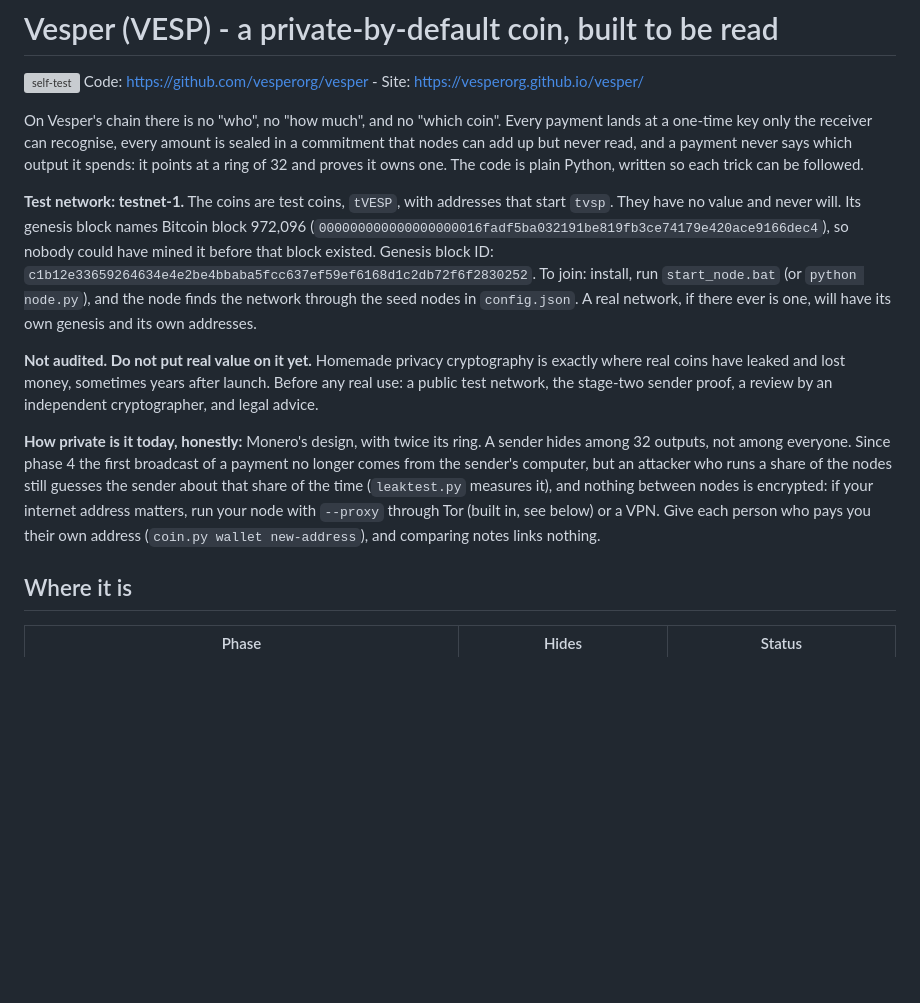
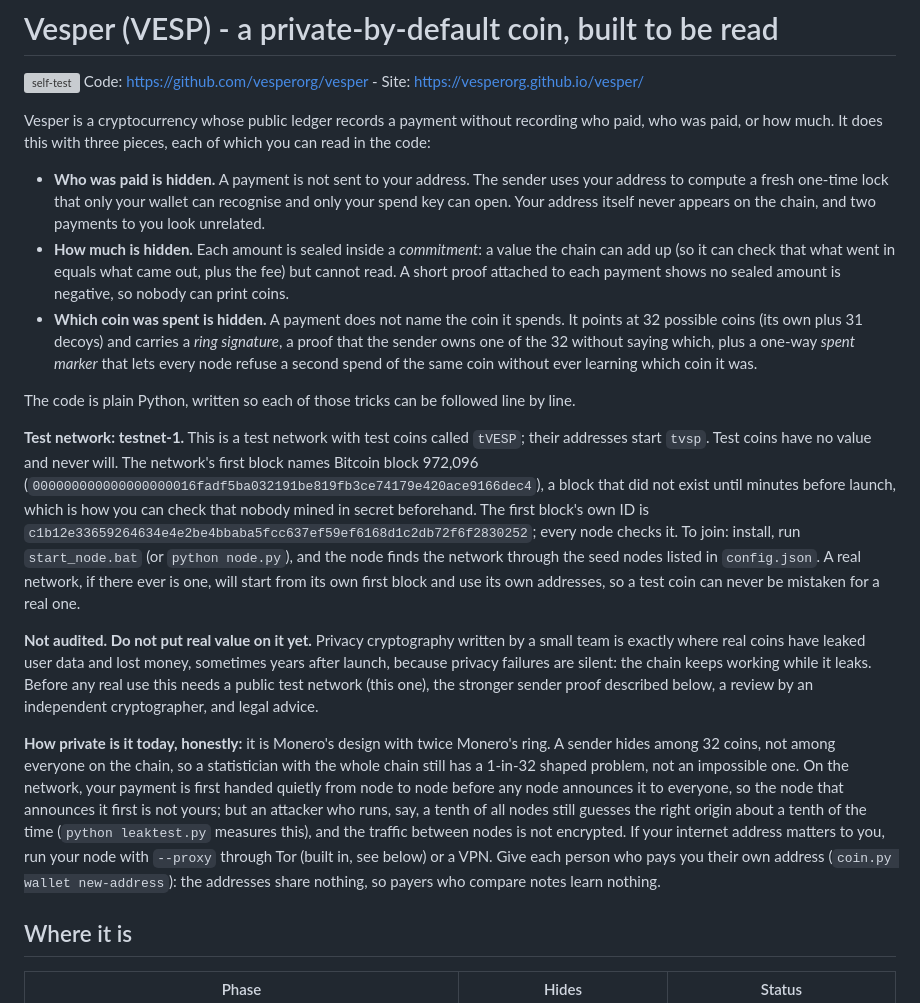
Before and after one commit to vesperorg/vesper, a Markdown page: README.md, the part around the change. Rendered like a GitHub page; blank space fills up the shorter version; grey boxes are pictures that could not be loaded.

Commit message:
README: the opening explained more plainly, without dumbing it down
Co-Authored-By: Claude Fable 5.1 <noreply@anthropic.com>

```diff
--- a/README.md
+++ b/README.md
@@ -2,31 +2,48 @@
 
 [![self-test](https://github.com/vesperorg/vesper/actions/workflows/selftest.yml/badge.svg)](https://github.com/vesperorg/vesper/actions/workflows/selftest.yml) Code: https://github.com/vesperorg/vesper - Site: https://vesperorg.github.io/vesper/
 
-On Vesper's chain there is no "who", no "how much", and no "which coin". Every payment lands at a
-one-time key only the receiver can recognise, every amount is sealed in a commitment that nodes
-can add up but never read, and a payment never says which output it spends: it points at a ring
-of 32 and proves it owns one. The code is plain Python, written so each trick can be followed.
+Vesper is a cryptocurrency whose public ledger records a payment without recording who paid, who
+was paid, or how much. It does this with three pieces, each of which you can read in the code:
 
-**Test network: testnet-1.** The coins are test coins, `tVESP`, with addresses that start `tvsp`.
-They have no value and never will. Its genesis block names Bitcoin block 972,096
-(`000000000000000000016fadf5ba032191be819fb3ce74179e420ace9166dec4`), so nobody could have mined
-it before that block existed. Genesis block ID:
-`c1b12e33659264634e4e2be4bbaba5fcc637ef59ef6168d1c2db72f6f2830252`. To join: install, run
-`start_node.bat` (or `python node.py`), and the node finds the network through the seed nodes in
-`config.json`. A real network, if there ever is one, will have its own genesis and its own
-addresses.
+- **Who was paid is hidden.** A payment is not sent to your address. The sender uses your address
+  to compute a fresh one-time lock that only your wallet can recognise and only your spend key can
+  open. Your address itself never appears on the chain, and two payments to you look unrelated.
+- **How much is hidden.** Each amount is sealed inside a *commitment*: a value the chain can add up
+  (so it can check that what went in equals what came out, plus the fee) but cannot read. A short
+  proof attached to each payment shows no sealed amount is negative, so nobody can print coins.
+- **Which coin was spent is hidden.** A payment does not name the coin it spends. It points at 32
+  possible coins (its own plus 31 decoys) and carries a *ring signature*, a proof that the sender
+  owns one of the 32 without saying which, plus a one-way *spent marker* that lets every node
+  refuse a second spend of the same coin without ever learning which coin it was.
 
-**Not audited. Do not put real value on it yet.** Homemade privacy cryptography is exactly where
-real coins have leaked and lost money, sometimes years after launch. Before any real use: a public
-test network, the stage-two sender proof, a review by an independent cryptographer, and legal advice.
+The code is plain Python, written so each of those tricks can be followed line by line.
 
-**How private is it today, honestly:** Monero's design, with twice its ring. A sender hides among
-32 outputs, not among everyone. Since phase 4 the first broadcast of a payment no longer
-comes from the sender's computer, but an attacker who runs a share of the nodes still guesses the
-sender about that share of the time (`leaktest.py` measures it), and nothing between nodes is
-encrypted: if your internet address matters, run your node with `--proxy` through Tor (built in,
-see below) or a VPN. Give each person who pays you their own address
-(`coin.py wallet new-address`), and comparing notes links nothing.
+**Test network: testnet-1.** This is a test network with test coins called `tVESP`; their addresses
+start `tvsp`. Test coins have no value and never will. The network's first block names Bitcoin block
+972,096 (`000000000000000000016fadf5ba032191be819fb3ce74179e420ace9166dec4`), a block that did not
+exist until minutes before launch, which is how you can check that nobody mined in secret
+beforehand. The first block's own ID is
+`c1b12e33659264634e4e2be4bbaba5fcc637ef59ef6168d1c2db72f6f2830252`; every node checks it. To join:
+install, run `start_node.bat` (or `python node.py`), and the node finds the network through the seed
+nodes listed in `config.json`. A real network, if there ever is one, will start from its own first
+block and use its own addresses, so a test coin can never be mistaken for a real one.
+
+**Not audited. Do not put real value on it yet.** Privacy cryptography written by a small team is
+exactly where real coins have leaked user data and lost money, sometimes years after launch, because
+privacy failures are silent: the chain keeps working while it leaks. Before any real use this needs
+a public test network (this one), the stronger sender proof described below, a review by an
+independent cryptographer, and legal advice.
+
+**How private is it today, honestly:** it is Monero's design with twice Monero's ring. A sender
+hides among 32 coins, not among everyone on the chain, so a statistician with the whole chain still
+has a 1-in-32 shaped problem, not an impossible one. On the network, your payment is first handed
+quietly from node to node before any node announces it to everyone, so the node that announces it
+first is not yours; but an attacker who runs, say, a tenth of all nodes still guesses the right
+origin about a tenth of the time (`python leaktest.py` measures this), and the traffic between nodes
+is not encrypted. If your internet address matters to you, run your node with `--proxy` through Tor
+(built in, see below) or a VPN. Give each person who pays you their own address
+(`coin.py wallet new-address`): the addresses share nothing, so payers who compare notes learn
+nothing.
 
 ## Where it is
 
```
